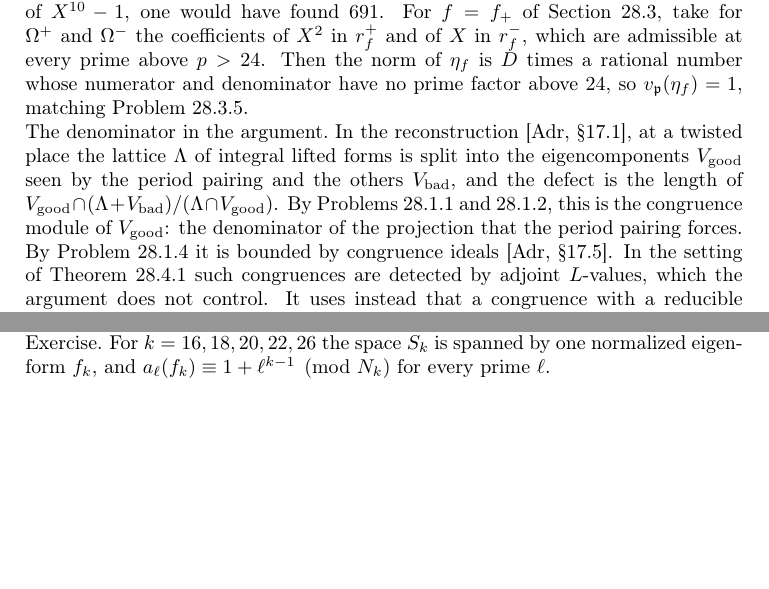
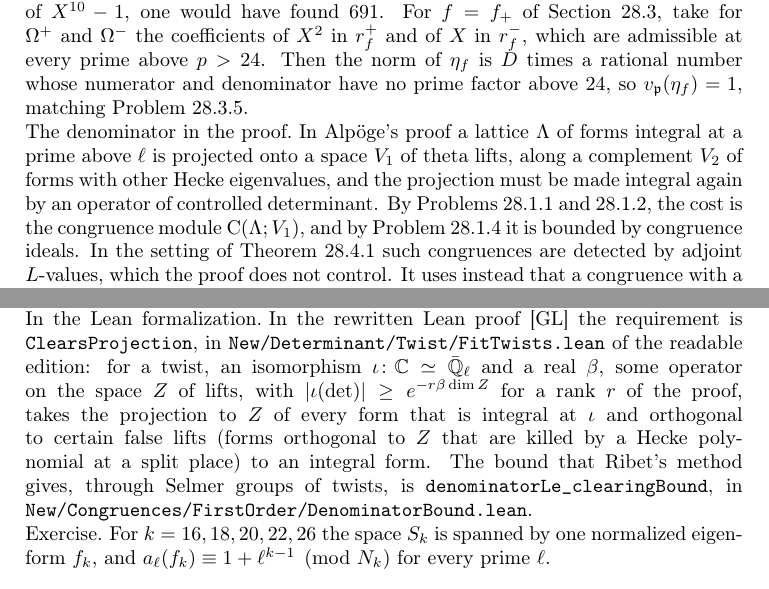
Before and after one commit to ultronozm/grh-workbook, a LaTeX paper (20261125T014100--congruence-modules__workbook.tex): two parts of page 5 of 7, joined at a grey line, cut so that both start at the same text, the shorter picture padded with empty space. Compiled offline with pdfLaTeX.

Commit message:
Ch. 28 (congruence modules): status for the rewritten proof
Opening and the closing paragraph no longer rest on [Adr] §§17.1, 17.5:
the denominator is that of the projection to the space of theta lifts.
Remark stating ClearsProjection and pointing to
denominatorLe_clearingBound of the rewritten Lean proof.  No problem
changed.

```diff
--- a/20261125T014100--congruence-modules__workbook.tex
+++ b/20261125T014100--congruence-modules__workbook.tex
@@ -223,8 +223,11 @@ The number \(\eta_f := \langle f, f \rangle / (\ii\,\Omega_f^+ \Omega_f^-)\) lie
 
 By \eqref{eq:rankin}, \(\eta_f\) is, up to a \(\pp\)-adic unit, the algebraic part \(L(1, \Ad f)/(\pi^{k+1}\ii\,\Omega_f^+\Omega_f^-)\) of the adjoint \(L\)-value.  In outline, the proof applies Problem~\ref{pr:gram}(ii) to the parabolic cohomology lattice, self-dual for \(p > k\), whose \(f\)-part is spanned by isotropic \(\pm\) lines; the main difficulty is to compare this cohomological congruence module with \(\Cg(f)\) \cite[\S3]{Gh}; in weight \(2\) see \cite[\S4.4]{DDT}.  Two checks with PARI/GP \cite{PARI}: with the coefficient of \(X^2\) in \(r_\Delta^+\) as \(\Omega^+\) and \(\omega^-\) as \(\Omega^-\), one has \(\eta_\Delta = \pm 2^{-10}\), with no prime \(p > 12\), as it must be since \(S_{12} = \C\Delta\); had one kept the coefficient \(36/691\) of \(X^{10} - 1\), one would have found \(691\).  For \(f = f_+\) of Section~\ref{sec:24}, take for \(\Omega^+\) and \(\Omega^-\) the coefficients of \(X^2\) in \(r_f^+\) and of \(X\) in \(r_f^-\), which are admissible at every prime above \(p > 24\).  Then the norm of \(\eta_f\) is \(D\) times a rational number whose numerator and denominator have no prime factor above \(24\), so \(v_\pp(\eta_f) = 1\), matching Problem~\ref{pr:modp}.
 
-\paragraph{The denominator in the argument.}
-In the reconstruction \cite[\S17.1]{Adr}, at a twisted place the lattice \(\Lambda\) of integral lifted forms is split into the eigencomponents \(V_{\mathrm{good}}\) seen by the period pairing and the others \(V_{\mathrm{bad}}\), and the defect is the length of \(V_{\mathrm{good}} \cap (\Lambda + V_{\mathrm{bad}}) / (\Lambda \cap V_{\mathrm{good}})\).  By Problems~\ref{pr:symmetry} and~\ref{pr:denominator}, this is the congruence module of \(V_{\mathrm{good}}\): the denominator of the projection that the period pairing forces.  By Problem~\ref{pr:annihilate} it is bounded by congruence ideals \cite[\S17.5]{Adr}.  In the setting of Theorem~\ref{thm:hida} such congruences are detected by adjoint \(L\)-values, which the argument does not control.  It uses instead that a congruence with a reducible eigensystem produces a Galois cohomology class, as the congruence ideal \(691\Z\) of \(\Delta\) in Section~\ref{sec:691} produces the nonzero group \(A^{(679)}\).  Chapter~\ref{ts-chap} computed the groups of this kind for Tate twists over \(\Q\), and Chapter~\ref{es-chap} bounds congruence ideals by them in this way.
+\paragraph{The denominator in the proof.}
+In Alp\"oge's proof a lattice \(\Lambda\) of forms integral at a prime above \(\ell\) is projected onto a space \(V_1\) of theta lifts, along a complement \(V_2\) of forms with other Hecke eigenvalues, and the projection must be made integral again by an operator of controlled determinant.  By Problems~\ref{pr:symmetry} and~\ref{pr:denominator}, the cost is the congruence module \(\Cg(\Lambda; V_1)\), and by Problem~\ref{pr:annihilate} it is bounded by congruence ideals.  In the setting of Theorem~\ref{thm:hida} such congruences are detected by adjoint \(L\)-values, which the proof does not control.  It uses instead that a congruence with a reducible eigensystem produces a Galois cohomology class, as the congruence ideal \(691\Z\) of \(\Delta\) in Section~\ref{sec:691} produces the nonzero group \(A^{(679)}\).  Chapter~\ref{ts-chap} computed the groups of this kind for Tate twists over \(\Q\), and Chapter~\ref{es-chap} bounds congruence ideals by them in this way.
+
+\paragraph{In the Lean formalization.}
+In the rewritten Lean proof \cite{GL} the requirement is \texttt{ClearsProjection}, in \texttt{New/Determinant/Twist/FitTwists.lean} of the readable edition: for a twist, an isomorphism \(\iota \colon \C \simeq \bar\Q_\ell\) and a real \(\beta\), some operator on the space \(Z\) of lifts, with \(\lvert\iota(\det)\rvert \ge e^{-r\beta\dim Z}\) for a rank \(r\) of the proof, takes the projection to \(Z\) of every form that is integral at \(\iota\) and orthogonal to certain false lifts (forms orthogonal to \(Z\) that are killed by a Hecke polynomial at a split place) to an integral form.  The bound that Ribet's method gives, through Selmer groups of twists, is \texttt{denominatorLe\_clearingBound}, in \texttt{New/Congruences/FirstOrder/DenominatorBound.lean}.
 
 \paragraph{Exercise.}
 For \(k = 16, 18, 20, 22, 26\) the space \(S_k\) is spanned by one normalized eigenform \(f_k\), and \(a_\ell(f_k) \equiv 1 + \ell^{k-1} \pmod{N_k}\) for every prime \(\ell\).
```
Also changed, not shown: 20261125T014100--congruence-modules__workbook.tex (4 more changed lines).
